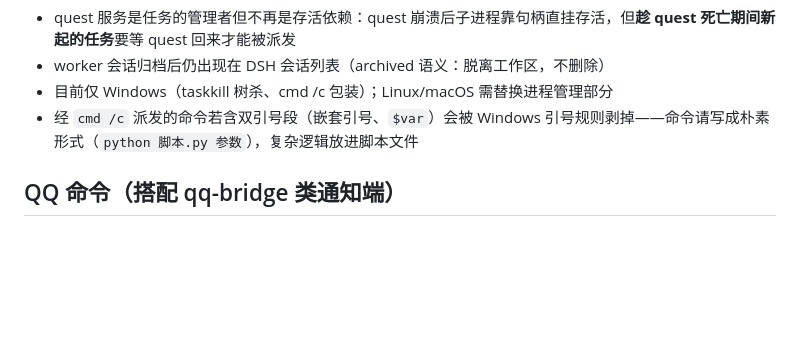
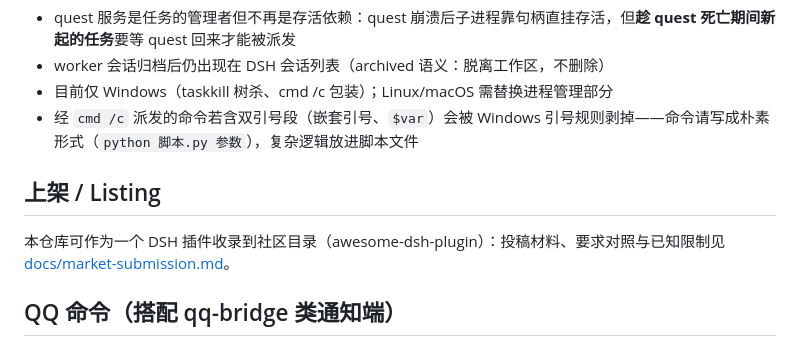
Before and after one commit to yunlong-wang11111/dsh-quest, a Markdown page: README.md, the part around the change. Rendered like a GitHub page; blank space fills up the shorter version.

```diff
--- a/README.md
+++ b/README.md
@@ -238,6 +238,10 @@ env = { QUEST_URL = "http://127.0.0.1:3110" }
 - 目前仅 Windows（taskkill 树杀、cmd /c 包装）；Linux/macOS 需替换进程管理部分
 - 经 `cmd /c` 派发的命令若含双引号段（嵌套引号、`$var`）会被 Windows 引号规则剥掉——命令请写成朴素形式（`python 脚本.py 参数`），复杂逻辑放进脚本文件
 
+## 上架 / Listing
+
+本仓库可作为一个 DSH 插件收录到社区目录（awesome-dsh-plugin）：投稿材料、要求对照与已知限制见 [docs/market-submission.md](docs/market-submission.md)。
+
 ## QQ 命令（搭配 qq-bridge 类通知端）
 
 > 这些命令由**通知端**实现（读 quest 的 HTTP API：零 token、不经过模型）；quest 本身只提供端点。下表是参考实现，通知端可自行增删。
```
Also changed, not shown: docs/market-submission.md (added, +42 -0 lines).
